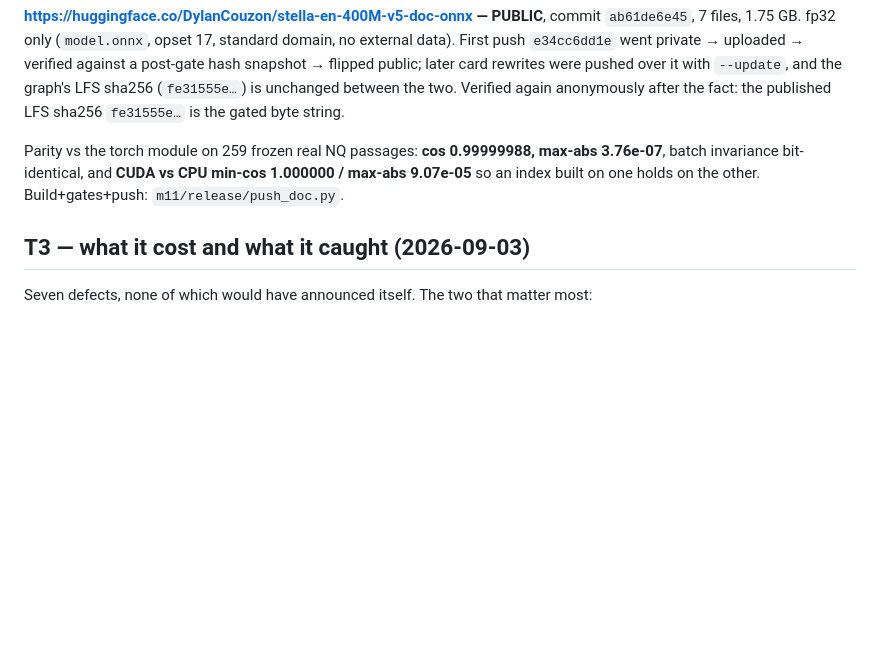
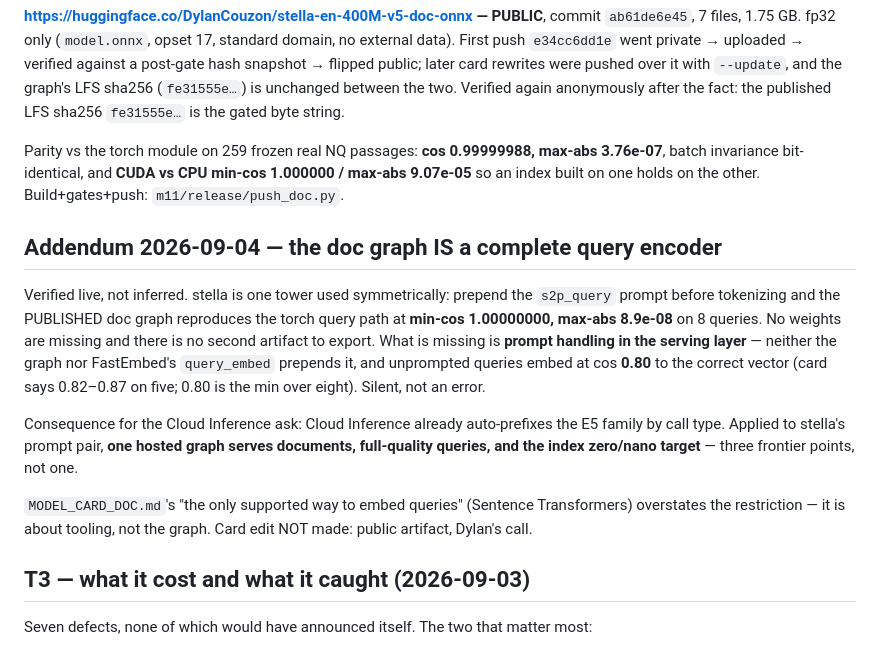
Before and after one commit to Dylancouzon/asymmetric-dual-encoders, a Markdown page: m11/STATUS.md, the part around the change. Rendered like a GitHub page; blank space fills up the shorter version.

Commit message:
m11 addendum: the published doc graph is a complete query encoder
Verified live: prepend the s2p_query prompt and stella-en-400M-v5-doc-onnx
reproduces the torch query path at min-cos 1.00000000, max-abs 8.9e-08 over 8
queries. stella is one tower used symmetrically -- no weights are missing and
there is no second artifact to export.

What is missing is prompt handling in the serving layer: neither the graph nor
FastEmbed's query_embed prepends it, and an unprompted query embeds at cos 0.80
to the correct vector. Silent, not an error -- the card's warning stands.

Consequence for the hosting ask: Cloud Inference already auto-prefixes the E5
family by call type, so applied to stella's prompt pair one hosted graph serves
documents, full-quality queries AND the index zero/nano target.

MODEL_CARD_DOC.md's "the only supported way to embed queries" overstates the
restriction -- it is about tooling, not the graph. Card NOT edited: public
artifact, Dylan's call.

Co-Authored-By: Claude Opus 5 (1M context) <noreply@anthropic.com>

```diff
--- a/m11/STATUS.md
+++ b/m11/STATUS.md
@@ -130,6 +130,22 @@ Parity vs the torch module on 259 frozen real NQ passages: **cos 0.99999988, max
 batch invariance bit-identical, and **CUDA vs CPU min-cos 1.000000 / max-abs 9.07e-05** so an index
 built on one holds on the other. Build+gates+push: `m11/release/push_doc.py`.
 
+## Addendum 2026-09-04 — the doc graph IS a complete query encoder
+
+Verified live, not inferred. stella is one tower used symmetrically: prepend the `s2p_query` prompt
+before tokenizing and the PUBLISHED doc graph reproduces the torch query path at **min-cos
+1.00000000, max-abs 8.9e-08** on 8 queries. No weights are missing and there is no second artifact
+to export. What is missing is **prompt handling in the serving layer** — neither the graph nor
+FastEmbed's `query_embed` prepends it, and unprompted queries embed at cos **0.80** to the correct
+vector (card says 0.82–0.87 on five; 0.80 is the min over eight). Silent, not an error.
+
+Consequence for the Cloud Inference ask: Cloud Inference already auto-prefixes the E5 family by
+call type. Applied to stella's prompt pair, **one hosted graph serves documents, full-quality
+queries, and the index zero/nano target** — three frontier points, not one.
+
+`MODEL_CARD_DOC.md`'s "the only supported way to embed queries" (Sentence Transformers) overstates
+the restriction — it is about tooling, not the graph. Card edit NOT made: public artifact, Dylan's call.
+
 ## T3 — what it cost and what it caught (2026-09-03)
 
 Seven defects, none of which would have announced itself. The two that matter most:
```
